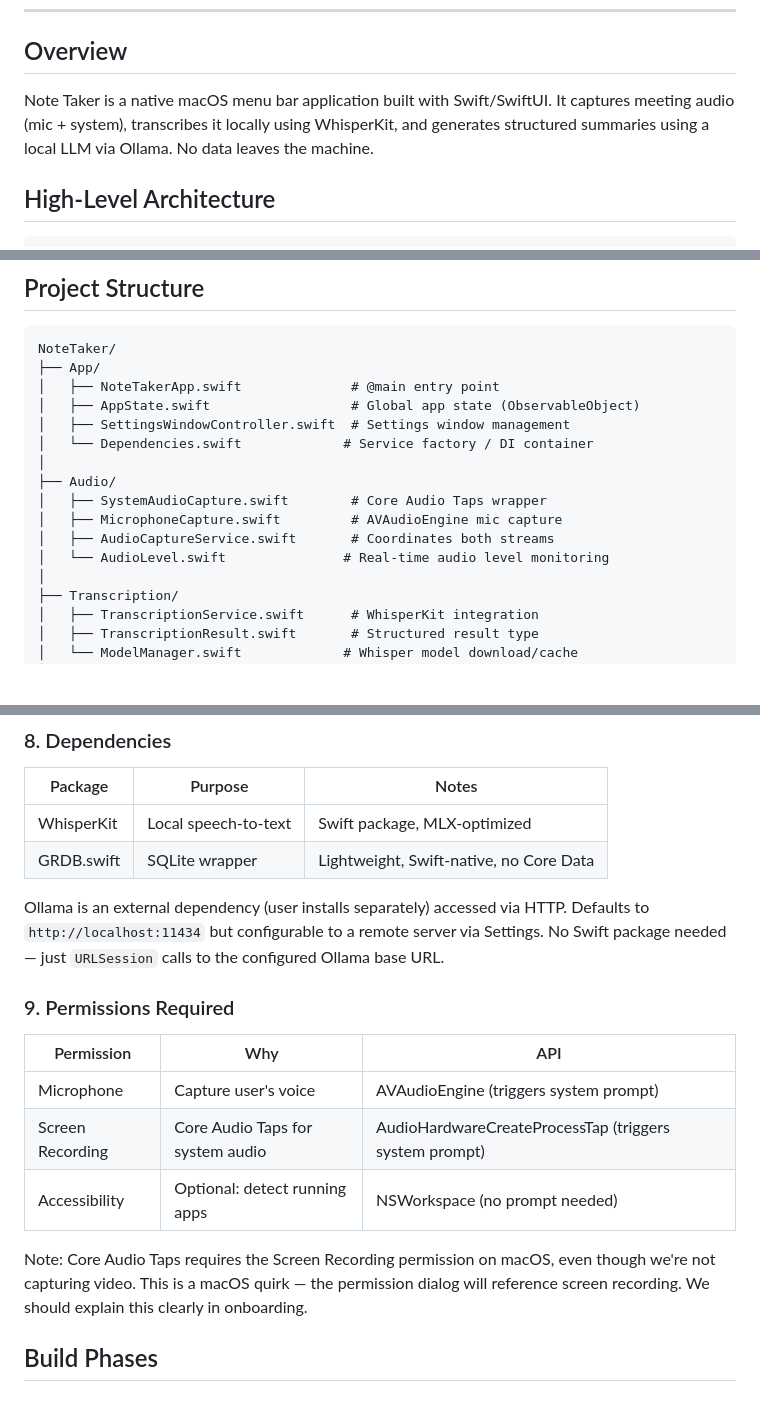
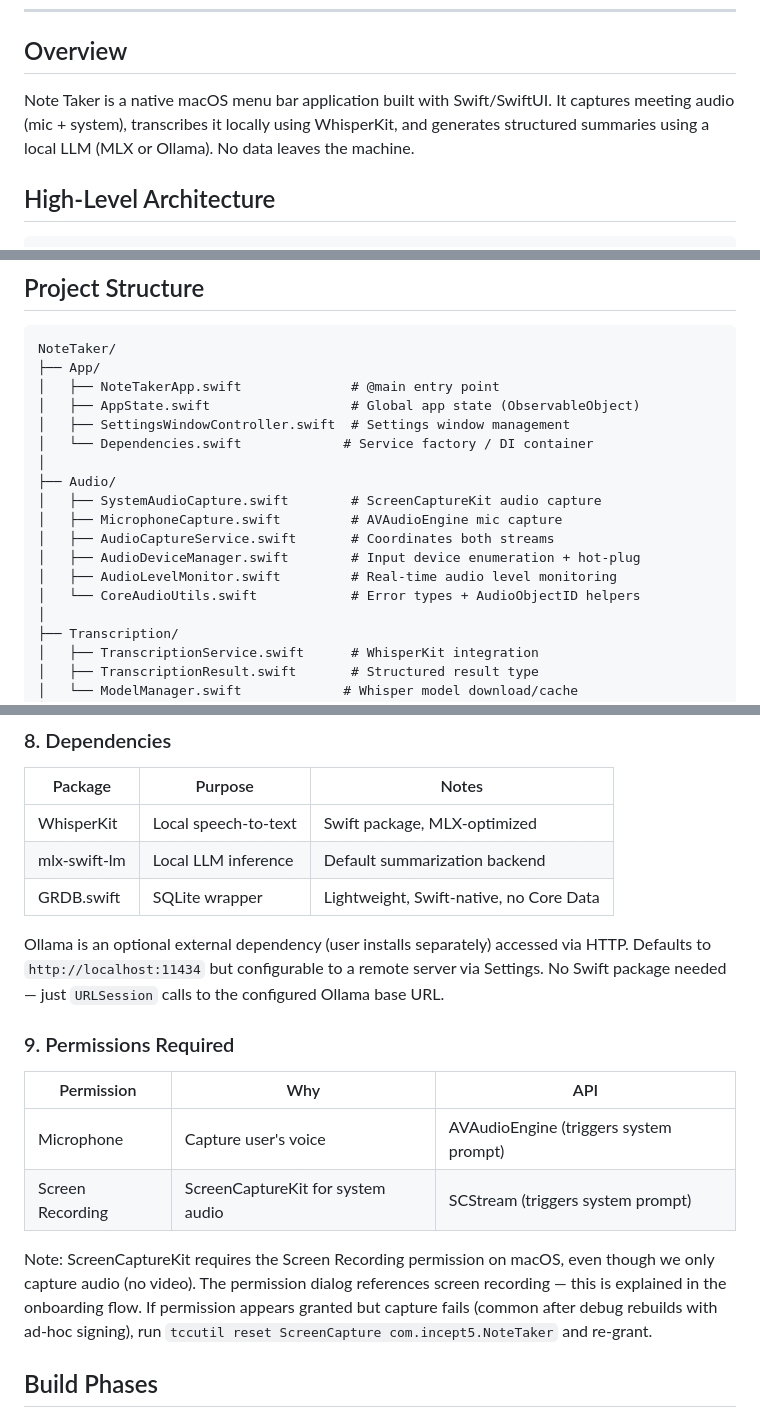
Before and after one commit to Incept5/note-taker, a Markdown page: ARCHITECTURE.md, 3 parts joined by grey strips. GitHub-like rendering; blank space fills up the shorter version.

```diff
--- a/ARCHITECTURE.md
+++ b/ARCHITECTURE.md
@@ -7,7 +7,7 @@
 
 ## Overview
 
-Note Taker is a native macOS menu bar application built with Swift/SwiftUI. It captures meeting audio (mic + system), transcribes it locally using WhisperKit, and generates structured summaries using a local LLM via Ollama. No data leaves the machine.
+Note Taker is a native macOS menu bar application built with Swift/SwiftUI. It captures meeting audio (mic + system), transcribes it locally using WhisperKit, and generates structured summaries using a local LLM (MLX or Ollama). No data leaves the machine.
 
 ## High-Level Architecture
 
@@ -46,10 +46,12 @@ NoteTaker/
 │   └── Dependencies.swift             # Service factory / DI container
 │
 ├── Audio/
-│   ├── SystemAudioCapture.swift        # Core Audio Taps wrapper
+│   ├── SystemAudioCapture.swift        # ScreenCaptureKit audio capture
 │   ├── MicrophoneCapture.swift         # AVAudioEngine mic capture
 │   ├── AudioCaptureService.swift       # Coordinates both streams
-│   └── AudioLevel.swift               # Real-time audio level monitoring
+│   ├── AudioDeviceManager.swift        # Input device enumeration + hot-plug
+│   ├── AudioLevelMonitor.swift         # Real-time audio level monitoring
+│   └── CoreAudioUtils.swift            # Error types + AudioObjectID helpers
 │
 ├── Transcription/
 │   ├── TranscriptionService.swift      # WhisperKit integration
@@ -510,19 +519,19 @@ Each error maps to a user-facing message and a recovery action:
 | Package | Purpose | Notes |
 |---|---|---|
 | WhisperKit | Local speech-to-text | Swift package, MLX-optimized |
+| mlx-swift-lm | Local LLM inference | Default summarization backend |
 | GRDB.swift | SQLite wrapper | Lightweight, Swift-native, no Core Data |
 
-Ollama is an external dependency (user installs separately) accessed via HTTP. Defaults to `http://localhost:11434` but configurable to a remote server via Settings. No Swift package needed — just `URLSession` calls to the configured Ollama base URL.
+Ollama is an optional external dependency (user installs separately) accessed via HTTP. Defaults to `http://localhost:11434` but configurable to a remote server via Settings. No Swift package needed — just `URLSession` calls to the configured Ollama base URL.
 
 ### 9. Permissions Required
 
 | Permission | Why | API |
 |---|---|---|
 | Microphone | Capture user's voice | AVAudioEngine (triggers system prompt) |
-| Screen Recording | Core Audio Taps for system audio | AudioHardwareCreateProcessTap (triggers system prompt) |
-| Accessibility | Optional: detect running apps | NSWorkspace (no prompt needed) |
+| Screen Recording | ScreenCaptureKit for system audio | SCStream (triggers system prompt) |
 
-Note: Core Audio Taps requires the Screen Recording permission on macOS, even though we're not capturing video. This is a macOS quirk — the permission dialog will reference screen recording. We should explain this clearly in onboarding.
+Note: ScreenCaptureKit requires the Screen Recording permission on macOS, even though we only capture audio (no video). The permission dialog references screen recording — this is explained in the onboarding flow. If permission appears granted but capture fails (common after debug rebuilds with ad-hoc signing), run `tccutil reset ScreenCapture com.incept5.NoteTaker` and re-grant.
 
 ## Build Phases
 
```
Also changed, not shown: other parts of ARCHITECTURE.md (+34 -27 lines).
